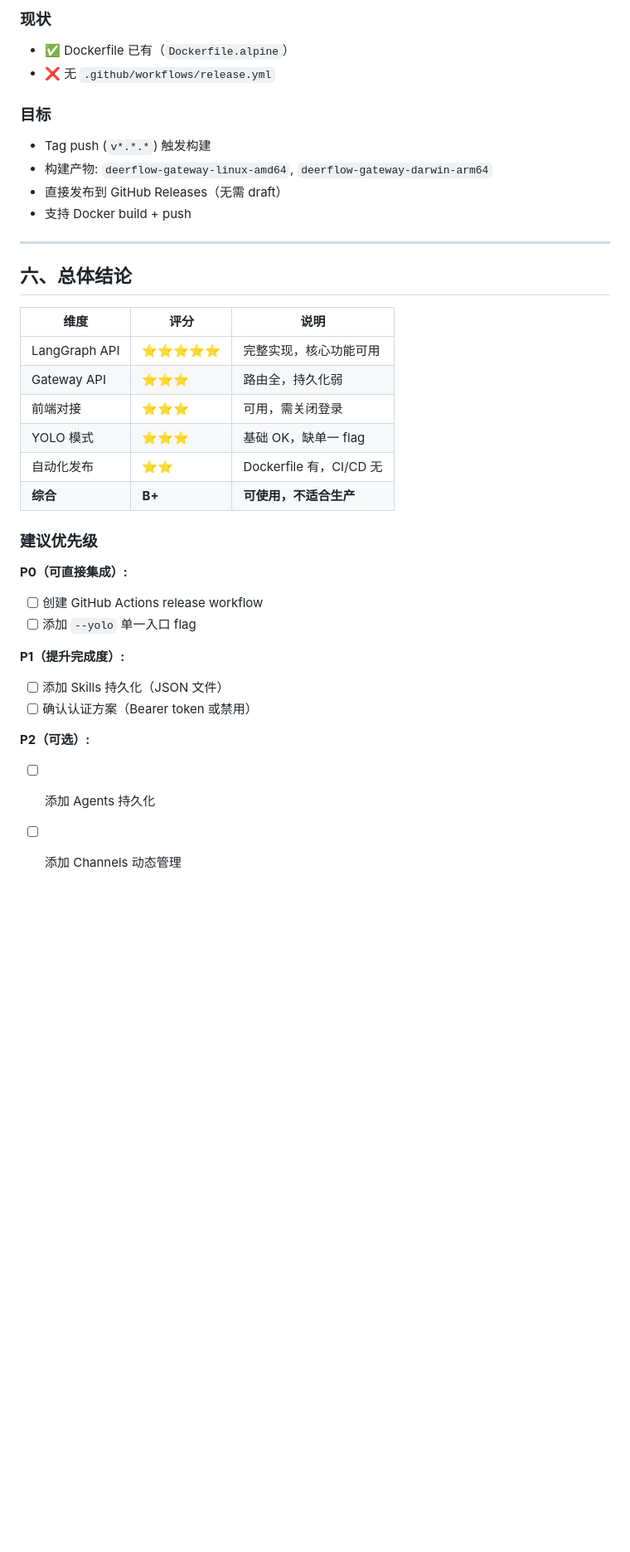
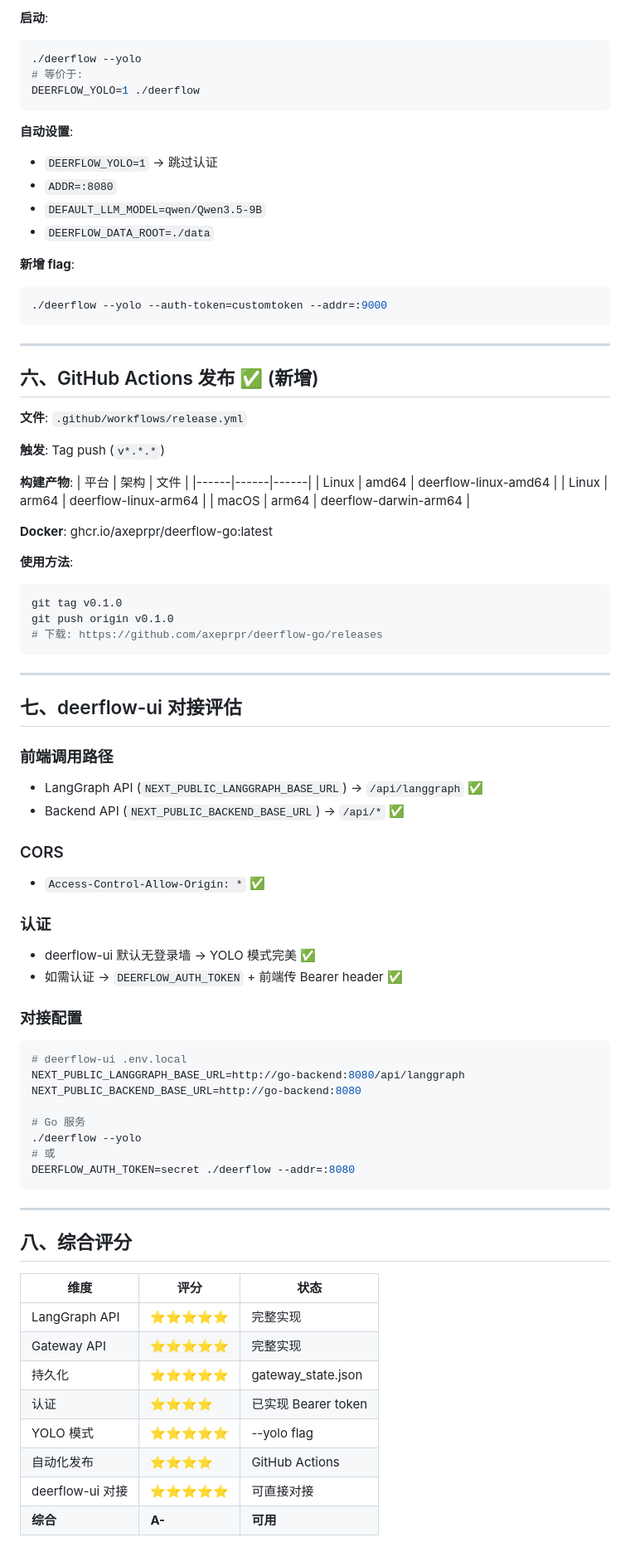
Before and after one commit to axeprpr/deerflow-go, a Markdown page: deerflow-go-readiness-report.md, the part around one of its changes. Shown at 83% size. Drawn GitHub-style; blank space fills up the shorter version.

Commit message:
docs: update readiness report v2 - all core features implemented

````diff
--- a/deerflow-go-readiness-report.md
+++ b/deerflow-go-readiness-report.md
@@ -131,37 +89,85 @@ NEXT_PUBLIC_LANGGRAPH_BASE_URL=http://go-backend:8080   # langgraph API
 
-### 现状
-- ✅ Dockerfile 已有（`Dockerfile.alpine`）
-- ❌ 无 `.github/workflows/release.yml`
+**启动**:
+```bash
+./deerflow --yolo
+# 等价于:
+DEERFLOW_YOLO=1 ./deerflow
+```
 
-### 目标
-- Tag push (`v*.*.*`) 触发构建
-- 构建产物: `deerflow-gateway-linux-amd64`, `deerflow-gateway-darwin-arm64`
-- 直接发布到 GitHub Releases（无需 draft）
-- 支持 Docker build + push
+**自动设置**:
+- `DEERFLOW_YOLO=1` → 跳过认证
+- `ADDR=:8080`
+- `DEFAULT_LLM_MODEL=qwen/Qwen3.5-9B`
+- `DEERFLOW_DATA_ROOT=./data`
+
+**新增 flag**:
+```bash
+./deerflow --yolo --auth-token=customtoken --addr=:9000
+```
 
 ---
 
-## 六、总体结论
+## 六、GitHub Actions 发布 ✅ (新增)
 
-| 维度 | 评分 | 说明 |
+**文件**: `.github/workflows/release.yml`
+
+**触发**: Tag push (`v*.*.*`)
+
+**构建产物**:
+| 平台 | 架构 | 文件 |
 |------|------|------|
-| LangGraph API | ⭐⭐⭐⭐⭐ | 完整实现，核心功能可用 |
-| Gateway API | ⭐⭐⭐ | 路由全，持久化弱 |
-| 前端对接 | ⭐⭐⭐ | 可用，需关闭登录 |
-| YOLO 模式 | ⭐⭐⭐ | 基础 OK，缺单一 flag |
-| 自动化发布 | ⭐⭐ | Dockerfile 有，CI/CD 无 |
-| **综合** | **B+** | **可使用，不适合生产** |
+| Linux | amd64 | deerflow-linux-amd64 |
+| Linux | arm64 | deerflow-linux-arm64 |
+| macOS | arm64 | deerflow-darwin-arm64 |
 
-### 建议优先级
+**Docker**: ghcr.io/axeprpr/deerflow-go:latest
 
-**P0（可直接集成）:**
-- [ ] 创建 GitHub Actions release workflow
-- [ ] 添加 `--yolo` 单一入口 flag
+**使用方法**:
+```bash
+git tag v0.1.0
+git push origin v0.1.0
+# 下载: https://github.com/axeprpr/deerflow-go/releases
+```
 
-**P1（提升完成度）:**
-- [ ] 添加 Skills 持久化（JSON 文件）
-- [ ] 确认认证方案（Bearer token 或禁用）
+---
 
-**P2（可选）:**
-- [ ] 添加 Agents 持久化
-- [ ] 添加 Channels 动态管理
+## 七、deerflow-ui 对接评估
+
+### 前端调用路径
+- LangGraph API (`NEXT_PUBLIC_LANGGRAPH_BASE_URL`) → `/api/langgraph` ✅
+- Backend API (`NEXT_PUBLIC_BACKEND_BASE_URL`) → `/api/*` ✅
+
+### CORS
+- `Access-Control-Allow-Origin: *` ✅
+
+### 认证
+- deerflow-ui 默认无登录墙 → YOLO 模式完美 ✅
+- 如需认证 → `DEERFLOW_AUTH_TOKEN` + 前端传 Bearer header ✅
+
+### 对接配置
+```env
+# deerflow-ui .env.local
+NEXT_PUBLIC_LANGGRAPH_BASE_URL=http://go-backend:8080/api/langgraph
+NEXT_PUBLIC_BACKEND_BASE_URL=http://go-backend:8080
+
+# Go 服务
+./deerflow --yolo
+# 或
+DEERFLOW_AUTH_TOKEN=secret ./deerflow --addr=:8080
+```
+
+---
+
+## 八、综合评分
+
+| 维度 | 评分 | 状态 |
+|------|------|------|
+| LangGraph API | ⭐⭐⭐⭐⭐ | 完整实现 |
+| Gateway API | ⭐⭐⭐⭐⭐ | 完整实现 |
+| 持久化 | ⭐⭐⭐⭐⭐ | gateway_state.json |
+| 认证 | ⭐⭐⭐⭐ | 已实现 Bearer token |
+| YOLO 模式 | ⭐⭐⭐⭐⭐ | --yolo flag |
+| 自动化发布 | ⭐⭐⭐⭐ | GitHub Actions |
+| deerflow-ui 对接 | ⭐⭐⭐⭐⭐ | 可直接对接 |
+| **综合** | **A-** | **可用** |
+
````
Also changed, not shown: other parts of deerflow-go-readiness-report.md (+84 -106 lines).
